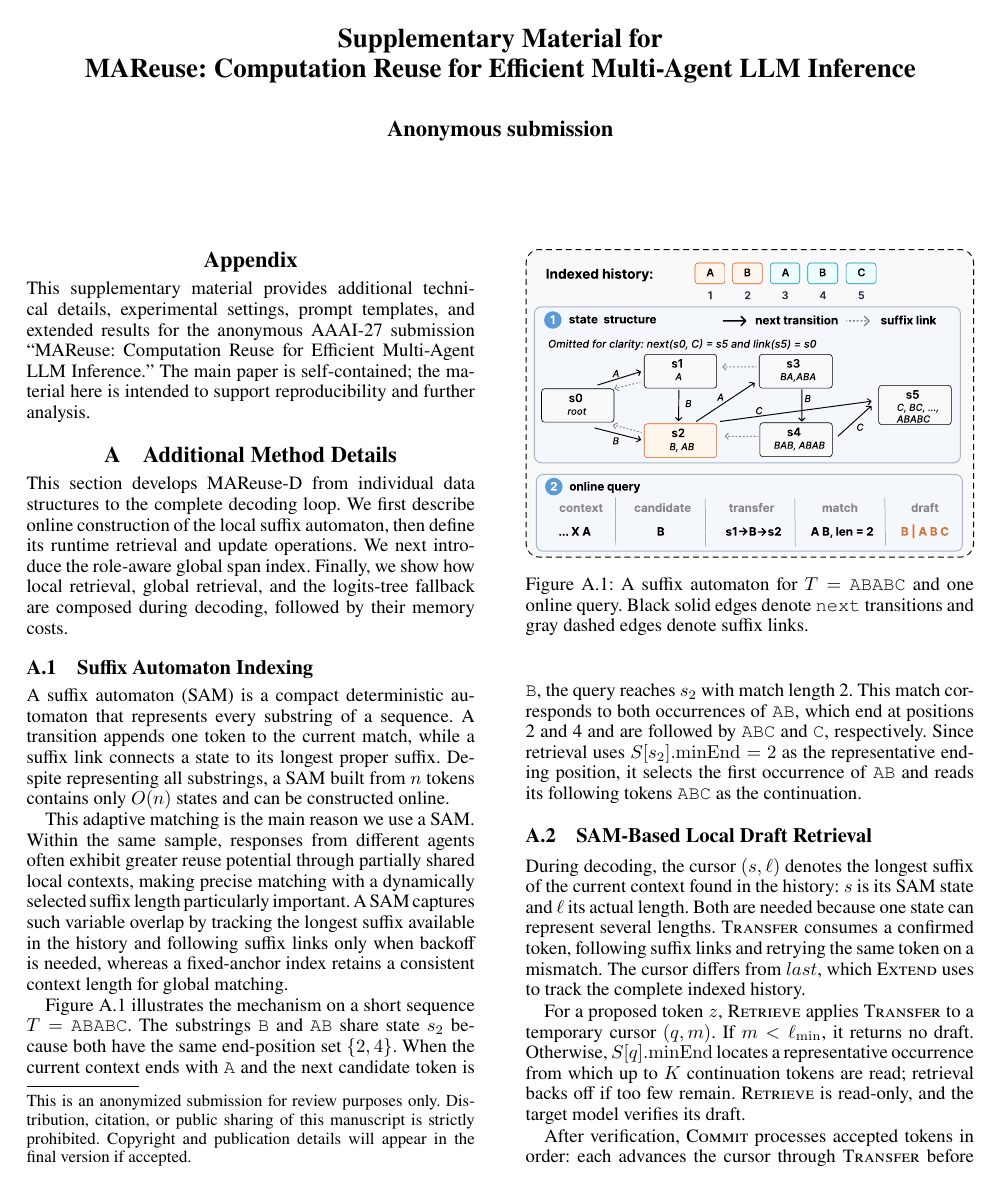
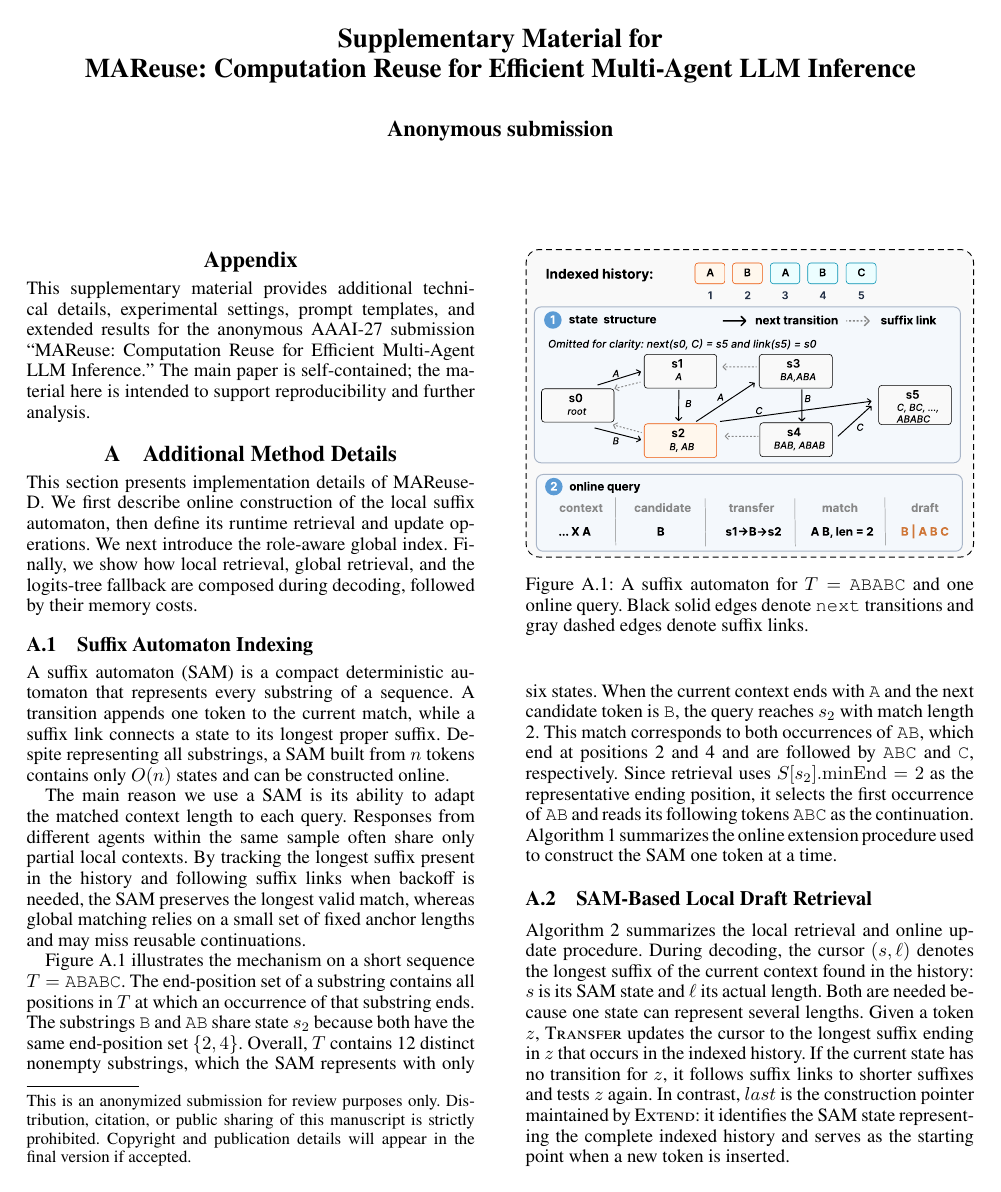
Before and after one commit to Yuran-7/MAReuse-Paper, a LaTeX document (SupplementaryMaterial2027.tex): page 1 of 10. Compiled offline with pdfLaTeX.

Commit message:
改补充材料，12:01

```diff
--- a/SupplementaryMaterial2027.tex
+++ b/SupplementaryMaterial2027.tex
@@ -85,25 +85,30 @@ This supplementary material provides additional technical details, experimental
 
 \section{Additional Method Details}
 
-This section develops MAReuse-D from individual data structures to the complete decoding loop. We first describe online construction of the local suffix automaton, then define its runtime retrieval and update operations. We next introduce the role-aware global span index. Finally, we show how local retrieval, global retrieval, and the logits-tree fallback are composed during decoding, followed by their memory costs.
+This section presents implementation details of MAReuse-D. We first describe online construction of the local suffix automaton, then define its runtime retrieval and update operations. We next introduce the role-aware global index. Finally, we show how local retrieval, global retrieval, and the logits-tree fallback are composed during decoding, followed by their memory costs.
 
 \subsection{Suffix Automaton Indexing}
 
 A suffix automaton (SAM) is a compact deterministic automaton that represents every substring of a sequence. A transition appends one token to the current match, while a suffix link connects a state to its longest proper suffix. Despite representing all substrings, a SAM built from $n$ tokens contains only $O(n)$ states and can be constructed online.
 
-This adaptive matching is the main reason we use a SAM. Within the same sample, responses from different agents often exhibit greater reuse potential through partially shared local contexts, making precise matching with a dynamically selected suffix length particularly important. A SAM captures such variable overlap by tracking the longest suffix available in the history and following suffix links only when backoff is needed, whereas a fixed-anchor index retains a consistent context length for global matching.
+The main reason we use a SAM is its ability to adapt the matched context length to each query. Responses from different agents within the same sample often share only partial local contexts. By tracking the longest suffix present in the history and following suffix links when backoff is needed, the SAM preserves the longest valid match, whereas global matching relies on a small set of fixed anchor lengths and may miss reusable continuations.
 
 Figure~\ref{fig:sam-example} illustrates the mechanism on a short
-sequence $T=\texttt{ABABC}$. The substrings \texttt{B} and \texttt{AB}
-share state $s_2$ because both have the same end-position set
-$\{2,4\}$. When the current context ends with \texttt{A} and the next
+sequence $T=\texttt{ABABC}$. The end-position set of a substring contains
+all positions in $T$ at which an occurrence of that substring ends.
+The substrings \texttt{B} and \texttt{AB} share state $s_2$ because both have the same end-position set
+$\{2,4\}$. Overall, $T$ contains 12 distinct nonempty substrings, which
+the SAM represents with only six states. When the current context ends
+with \texttt{A} and the next
 candidate token is \texttt{B}, the query reaches $s_2$ with match
 length 2. This match corresponds to both occurrences of \texttt{AB},
 which end at positions 2 and 4 and are followed by \texttt{ABC} and
 \texttt{C}, respectively. Since retrieval uses
 $S[s_2].\mathrm{minEnd}=2$ as the representative ending position, it
 selects the first occurrence of \texttt{AB} and reads its following
-tokens \texttt{ABC} as the continuation.
+tokens \texttt{ABC} as the continuation. Algorithm~\ref{alg:sam-build}
+summarizes the online extension procedure used to construct the SAM one
+token at a time.
 
 \begin{figure}[t]
     \centering
@@ -150,11 +155,9 @@ tokens \texttt{ABC} as the continuation.
 
 \subsection{SAM-Based Local Draft Retrieval}
 
-During decoding, the cursor $(s,\ell)$ denotes the longest suffix of the current context found in the history: $s$ is its SAM state and $\ell$ its actual length. Both are needed because one state can represent several lengths. \textsc{Transfer} consumes a confirmed token, following suffix links and retrying the same token on a mismatch. The cursor differs from $last$, which \textsc{Extend} uses to track the complete indexed history.
+Algorithm~\ref{alg:sam-query} summarizes the local retrieval and online update procedure. During decoding, the cursor $(s,\ell)$ denotes the longest suffix of the current context found in the history: $s$ is its SAM state and $\ell$ its actual length. Both are needed because one state can represent several lengths. Given a token $z$, \textsc{Transfer} updates the cursor to the longest suffix ending in $z$ that occurs in the indexed history. If the current state has no transition for $z$, it follows suffix links to shorter suffixes and tests $z$ again. In contrast, $last$ is the construction pointer maintained by \textsc{Extend}: it identifies the SAM state representing the complete indexed history and serves as the starting point when a new token is inserted.
 
-For a proposed token $z$, \textsc{Retrieve} applies \textsc{Transfer} to a temporary cursor $(q,m)$. If $m<\ell_{\min}$, it returns no draft. Otherwise, $S[q].\mathrm{minEnd}$ locates a representative occurrence from which up to $K$ continuation tokens are read; retrieval backs off if too few remain. \textsc{Retrieve} is read-only, and the target model verifies its draft.
-
-After verification, \textsc{Commit} processes accepted tokens in order: each advances the cursor through \textsc{Transfer} before insertion through \textsc{Extend}, preventing self-match. The cycle is \emph{retrieve $\rightarrow$ verify $\rightarrow$ transfer $\rightarrow$ extend}.
+To retrieve a draft, \textsc{Retrieve} passes $z$ and the current cursor to \textsc{Transfer}, storing the result in a temporary cursor $(q,m)$ so that the original cursor remains unchanged. It returns no draft if the resulting match length $m$ is below $\ell_{\min}$. Otherwise, $S[q].\mathrm{minEnd}$ locates a representative occurrence from which up to $K$ continuation tokens are read. The target model subsequently verifies the retrieved draft. After verification, \textsc{Commit} processes accepted tokens in order: each advances the cursor through \textsc{Transfer} before insertion through \textsc{Extend}, preventing self-match. The cycle is \emph{retrieve $\rightarrow$ verify $\rightarrow$ transfer $\rightarrow$ extend}.
 
 \begin{figure}[t]
 \begin{algbox}{Online SAM Retrieval and Update}
```
Also changed, not shown: MAReuse.tex (+1 -1 lines), SupplementaryMaterial2027.tex (26 more changed lines).
